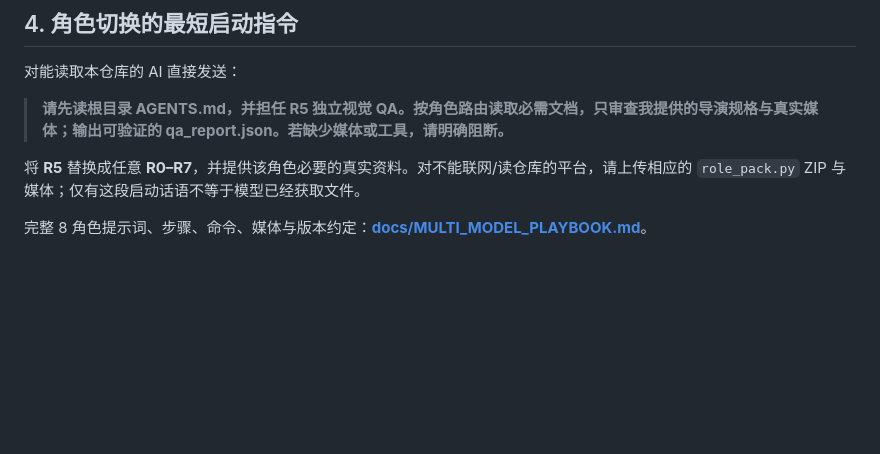
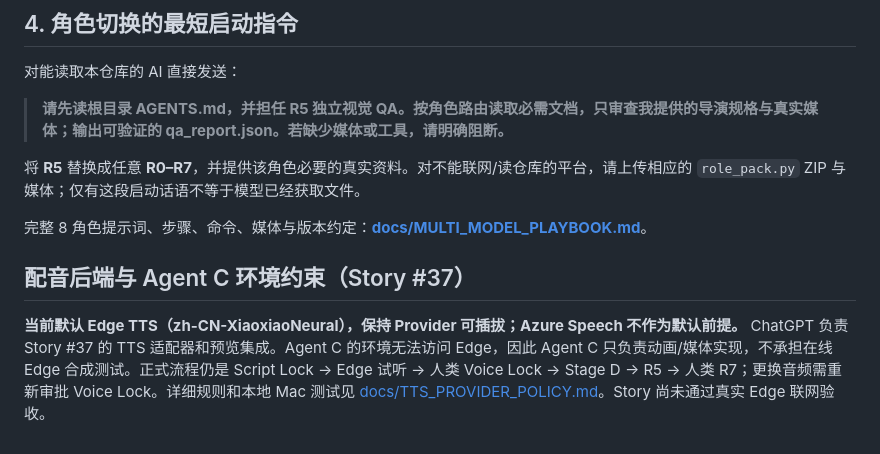
Before and after one commit to huangyong7878/mg-animation-skill, a Markdown page: AGENTS.md, the part around the change. Rendered like a GitHub page; blank space fills up the shorter version.

Commit message:
docs: align agent instructions and playbook with Edge TTS story

```diff
--- a/AGENTS.md
+++ b/AGENTS.md
@@ -108,3 +108,7 @@ python workflow/check_handoff.py \
 将 **R5** 替换成任意 **R0–R7**，并提供该角色必要的真实资料。对不能联网/读仓库的平台，请上传相应的 `role_pack.py` ZIP 与媒体；仅有这段启动话语不等于模型已经获取文件。
 
 完整 8 角色提示词、步骤、命令、媒体与版本约定：**[docs/MULTI_MODEL_PLAYBOOK.md](docs/MULTI_MODEL_PLAYBOOK.md)**。
+
+## 配音后端与 Agent C 环境约束（Story #37）
+
+**当前默认 Edge TTS（zh-CN-XiaoxiaoNeural），保持 Provider 可插拔；Azure Speech 不作为默认前提。** ChatGPT 负责 Story #37 的 TTS 适配器和预览集成。Agent C 的环境无法访问 Edge，因此 Agent C 只负责动画/媒体实现，不承担在线 Edge 合成测试。正式流程仍是 Script Lock → Edge 试听 → 人类 Voice Lock → Stage D → R5 → 人类 R7；更换音频需重新审批 Voice Lock。详细规则和本地 Mac 测试见 [docs/TTS_PROVIDER_POLICY.md](docs/TTS_PROVIDER_POLICY.md)。Story 尚未通过真实 Edge 联网验收。
```
